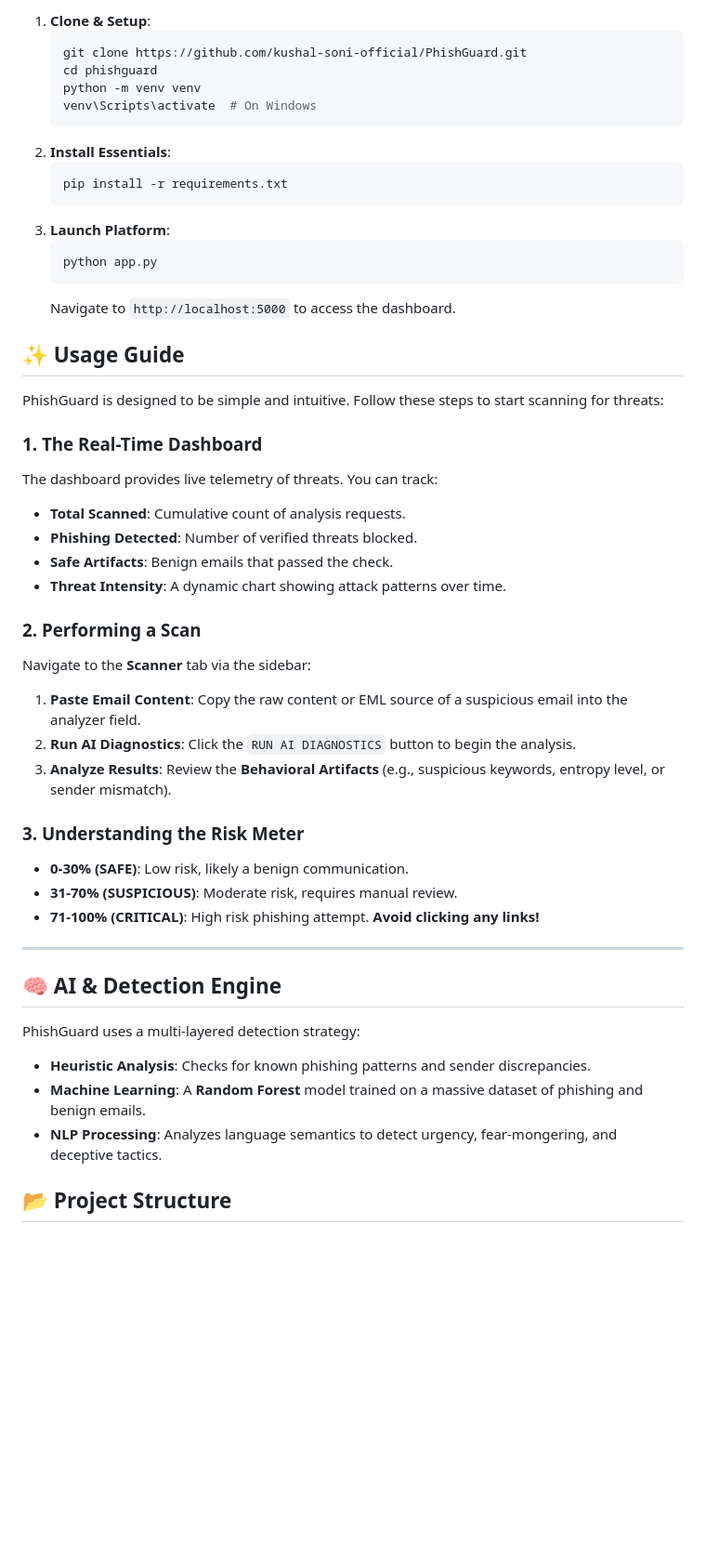
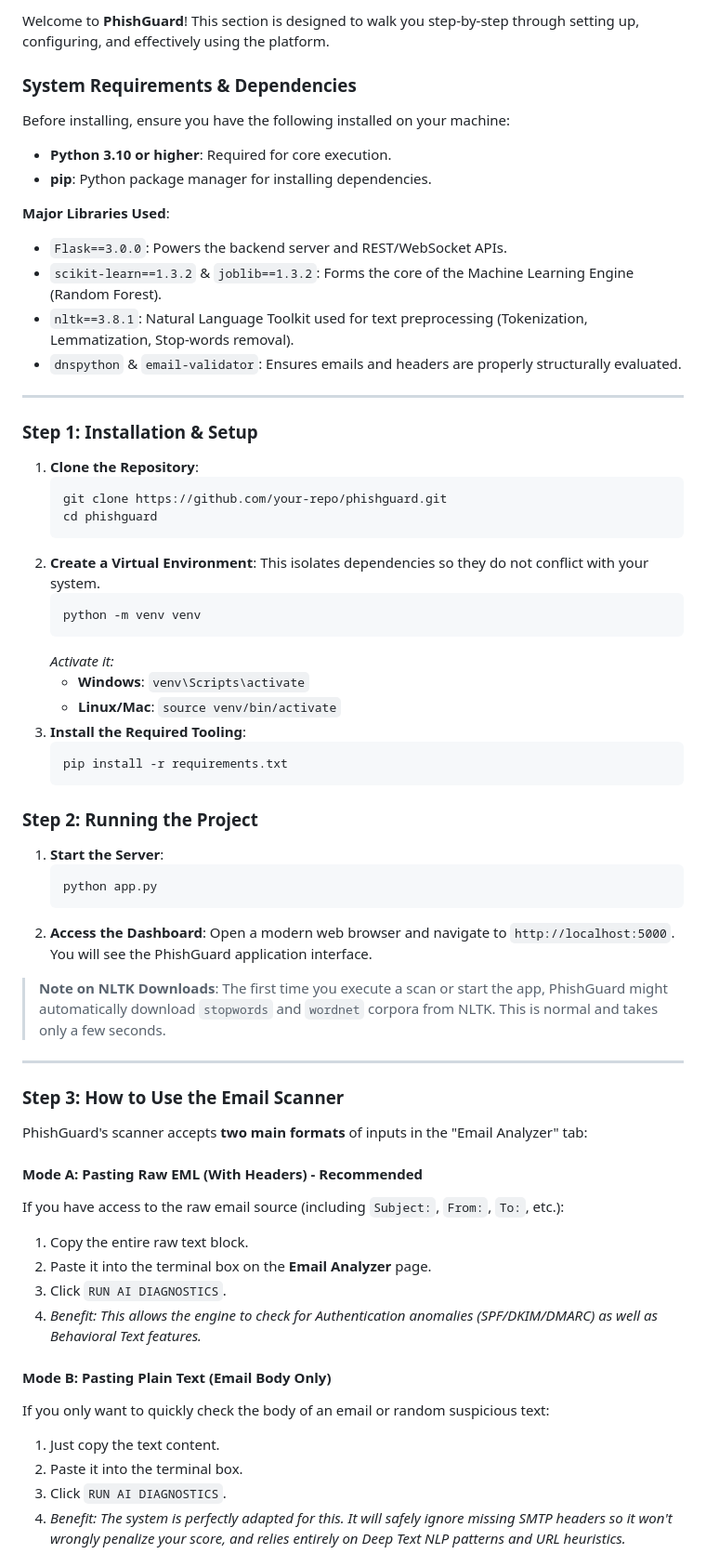
Before and after one commit to kushal-soni-official/PhishGuard, a Markdown page: README.md, the part around one of its changes. Shown at 93% size. GitHub-like rendering; blank space fills up the shorter version.

````diff
--- a/README.md
+++ b/README.md
@@ -24,49 +12,64 @@
 
-1.  **Clone & Setup**:
+Welcome to **PhishGuard**! This section is designed to walk you step-by-step through setting up, configuring, and effectively using the platform.
+
+### System Requirements & Dependencies
+Before installing, ensure you have the following installed on your machine:
+*   **Python 3.10 or higher**: Required for core execution.
+*   **pip**: Python package manager for installing dependencies.
+
+**Major Libraries Used**:
+*   `Flask==3.0.0`: Powers the backend server and REST/WebSocket APIs.
+*   `scikit-learn==1.3.2` & `joblib==1.3.2`: Forms the core of the Machine Learning Engine (Random Forest).
+*   `nltk==3.8.1`: Natural Language Toolkit used for text preprocessing (Tokenization, Lemmatization, Stop-words removal).
+*   `dnspython` & `email-validator`: Ensures emails and headers are properly structurally evaluated.
+
+---
+
+### Step 1: Installation & Setup
+1.  **Clone the Repository**:
     ```bash
-    git clone https://github.com/kushal-soni-official/PhishGuard.git
+    git clone https://github.com/your-repo/phishguard.git
     cd phishguard
+    ```
+2.  **Create a Virtual Environment**:
+    This isolates dependencies so they do not conflict with your system.
+    ```bash
     python -m venv venv
-    venv\Scripts\activate  # On Windows
     ```
-2.  **Install Essentials**:
+    *Activate it:*
+    - **Windows**: `venv\Scripts\activate`
+    - **Linux/Mac**: `source venv/bin/activate`
+3.  **Install the Required Tooling**:
     ```bash
     pip install -r requirements.txt
     ```
-3.  **Launch Platform**:
+
+### Step 2: Running the Project
+1.  **Start the Server**:
     ```bash
     python app.py
     ```
-    Navigate to `http://localhost:5000` to access the dashboard.
+2.  **Access the Dashboard**:
+    Open a modern web browser and navigate to `http://localhost:5000`. You will see the PhishGuard application interface.
 
-## ✨ Usage Guide
-
-PhishGuard is designed to be simple and intuitive. Follow these steps to start scanning for threats:
-
-### 1. The Real-Time Dashboard
-The dashboard provides live telemetry of threats. You can track:
-*   **Total Scanned**: Cumulative count of analysis requests.
-*   **Phishing Detected**: Number of verified threats blocked.
-*   **Safe Artifacts**: Benign emails that passed the check.
-*   **Threat Intensity**: A dynamic chart showing attack patterns over time.
-
-### 2. Performing a Scan
-Navigate to the **Scanner** tab via the sidebar:
-1.  **Paste Email Content**: Copy the raw content or EML source of a suspicious email into the analyzer field.
-2.  **Run AI Diagnostics**: Click the `RUN AI DIAGNOSTICS` button to begin the analysis.
-3.  **Analyze Results**: Review the **Behavioral Artifacts** (e.g., suspicious keywords, entropy level, or sender mismatch).
-
-### 3. Understanding the Risk Meter
-*   **0-30% (SAFE)**: Low risk, likely a benign communication.
-*   **31-70% (SUSPICIOUS)**: Moderate risk, requires manual review.
-*   **71-100% (CRITICAL)**: High risk phishing attempt. **Avoid clicking any links!**
+> **Note on NLTK Downloads**: The first time you execute a scan or start the app, PhishGuard might automatically download `stopwords` and `wordnet` corpora from NLTK. This is normal and takes only a few seconds.
 
 ---
 
-## 🧠 AI & Detection Engine
-PhishGuard uses a multi-layered detection strategy:
-*   **Heuristic Analysis**: Checks for known phishing patterns and sender discrepancies.
-*   **Machine Learning**: A **Random Forest** model trained on a massive dataset of phishing and benign emails.
-*   **NLP Processing**: Analyzes language semantics to detect urgency, fear-mongering, and deceptive tactics.
+### Step 3: How to Use the Email Scanner
+PhishGuard's scanner accepts **two main formats** of inputs in the "Email Analyzer" tab:
 
-## 📂 Project Structure
+#### Mode A: Pasting Raw EML (With Headers) - Recommended
+If you have access to the raw email source (including `Subject:`, `From:`, `To:`, etc.):
+1.  Copy the entire raw text block.
+2.  Paste it into the terminal box on the **Email Analyzer** page.
+3.  Click `RUN AI DIAGNOSTICS`.
+4.  *Benefit: This allows the engine to check for Authentication anomalies (SPF/DKIM/DMARC) as well as Behavioral Text features.*
+
+#### Mode B: Pasting Plain Text (Email Body Only)
+If you only want to quickly check the body of an email or random suspicious text:
+1.  Just copy the text content.
+2.  Paste it into the terminal box.
+3.  Click `RUN AI DIAGNOSTICS`.
+4.  *Benefit: The system is perfectly adapted for this. It will safely ignore missing SMTP headers so it won't wrongly penalize your score, and relies entirely on Deep Text NLP patterns and URL heuristics.*
+
````
Also changed, not shown: other parts of README.md (+43 -35 lines).
